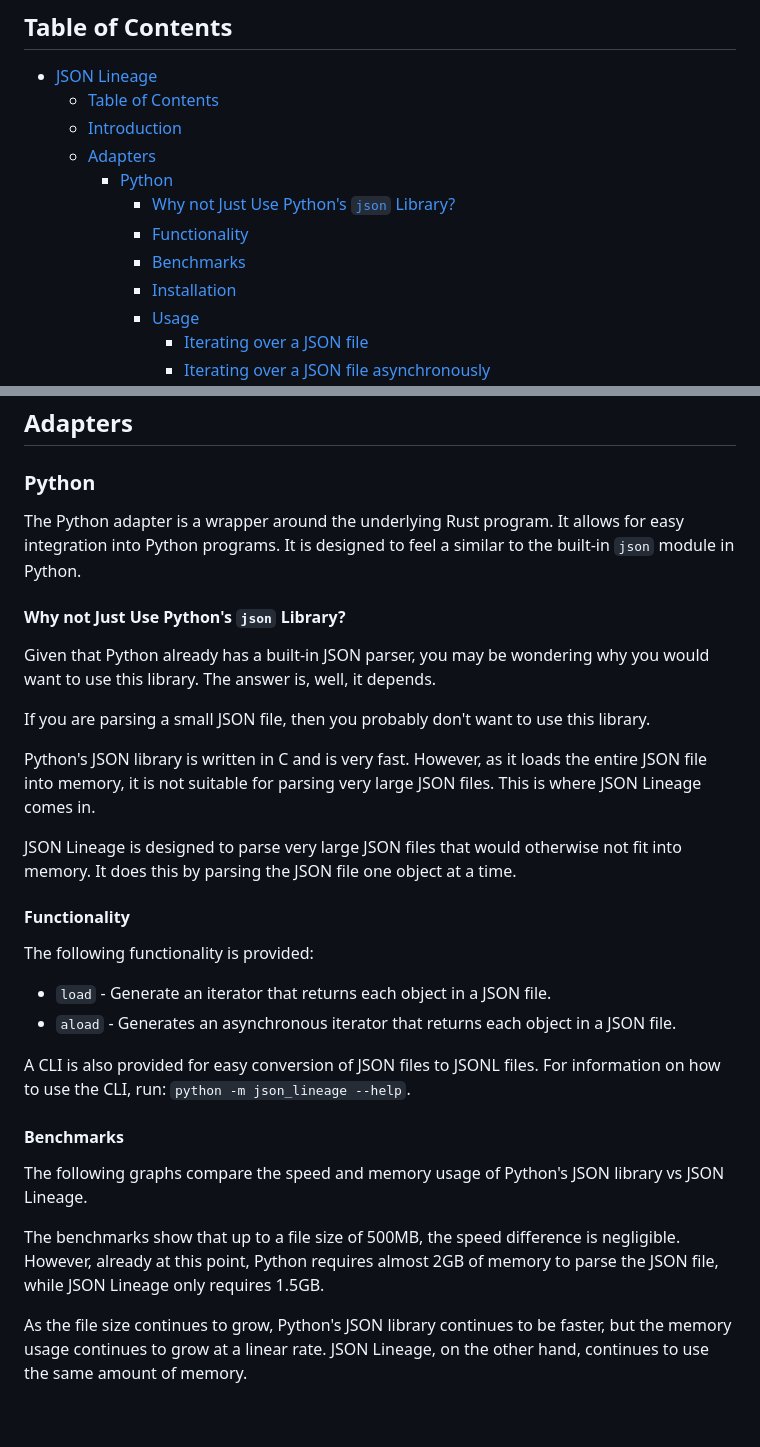
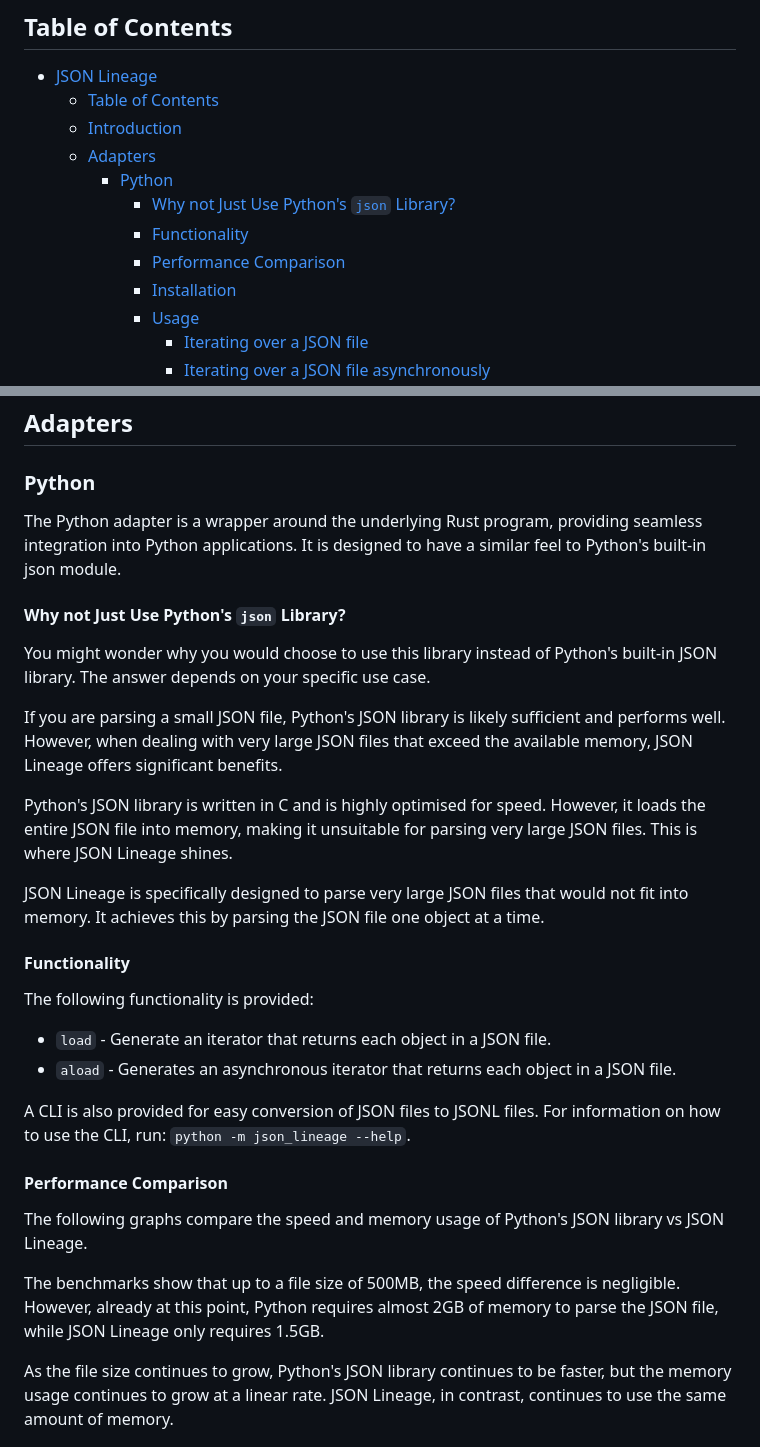
Before and after one commit to Salaah01/json-lineage, a Markdown page: README.md, 2 parts joined by grey strips. Drawn GitHub-style; blank space fills up the shorter version.

Commit message:
improved readme

```diff
--- a/README.md
+++ b/README.md
@@ -8,7 +8,7 @@
     - [Python](#python)
       - [Why not Just Use Python's `json` Library?](#why-not-just-use-pythons-json-library)
       - [Functionality](#functionality)
-      - [Benchmarks](#benchmarks)
+      - [Performance Comparison](#performance-comparison)
       - [Installation](#installation)
       - [Usage](#usage)
         - [Iterating over a JSON file](#iterating-over-a-json-file)
@@ -29,20 +29,17 @@ Additionally, this project contains adapters for easy integration into other pro
 
 ### Python
 
-The Python adapter is a wrapper around the underlying Rust program. It allows for easy integration into Python programs.
-It is designed to feel a similar to the built-in `json` module in Python.
+The Python adapter is a wrapper around the underlying Rust program, providing seamless integration into Python applications. It is designed to have a similar feel to Python's built-in json module.
 
 #### Why not Just Use Python's `json` Library?
 
-Given that Python already has a built-in JSON parser, you may be wondering why you would want to use this library.
-The answer is, well, it depends.
+You might wonder why you would choose to use this library instead of Python's built-in JSON library. The answer depends on your specific use case.
 
-If you are parsing a small JSON file, then you probably don't want to use this library.
+If you are parsing a small JSON file, Python's JSON library is likely sufficient and performs well. However, when dealing with very large JSON files that exceed the available memory, JSON Lineage offers significant benefits.
 
-Python's JSON library is written in C and is very fast. However, as it loads the entire JSON file into memory, it is not suitable for parsing very large JSON files. This is where JSON Lineage comes in.
+Python's JSON library is written in C and is highly optimised for speed. However, it loads the entire JSON file into memory, making it unsuitable for parsing very large JSON files. This is where JSON Lineage shines.
 
-JSON Lineage is designed to parse very
-large JSON files that would otherwise not fit into memory. It does this by parsing the JSON file one object at a time.
+JSON Lineage is specifically designed to parse very large JSON files that would not fit into memory. It achieves this by parsing the JSON file one object at a time.
 
 #### Functionality
 
@@ -54,13 +51,13 @@ The following functionality is provided:
 A CLI is also provided for easy conversion of JSON files to JSONL files.
 For information on how to use the CLI, run: `python -m json_lineage --help`.
 
-#### Benchmarks
+#### Performance Comparison
 
 The following graphs compare the speed and memory usage of Python's JSON library vs JSON Lineage.
 
 The benchmarks show that up to a file size of 500MB, the speed difference is negligible. However, already at this point, Python requires almost 2GB of memory to parse the JSON file, while JSON Lineage only requires 1.5GB.
 
-As the file size continues to grow, Python's JSON library continues to be faster, but the memory usage continues to grow at a linear rate. JSON Lineage, on the other hand, continues to use the same amount of memory.
+As the file size continues to grow, Python's JSON library continues to be faster, but the memory usage continues to grow at a linear rate. JSON Lineage, in contrast, continues to use the same amount of memory.
 
 
 ![Benchmark of difference in time as file size grows](/docs/benchmark/time_diff_chart.png)
```
